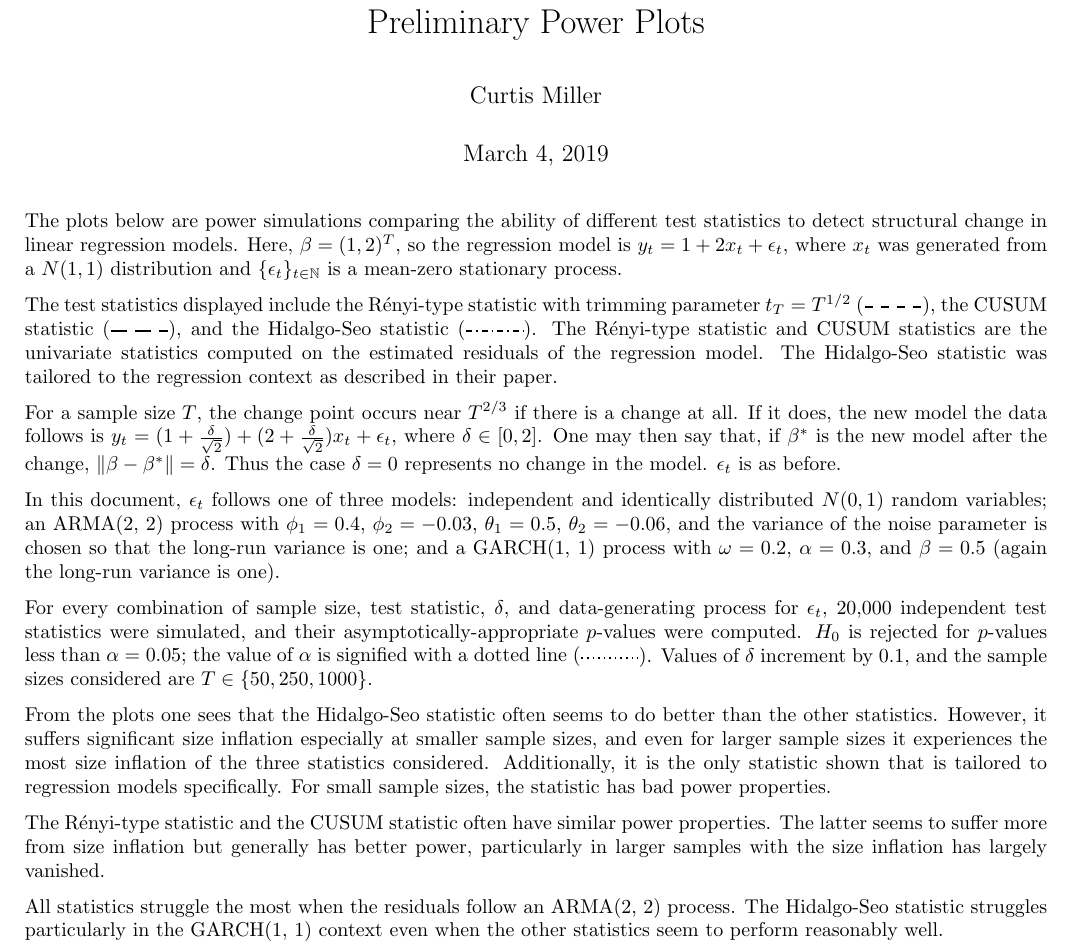
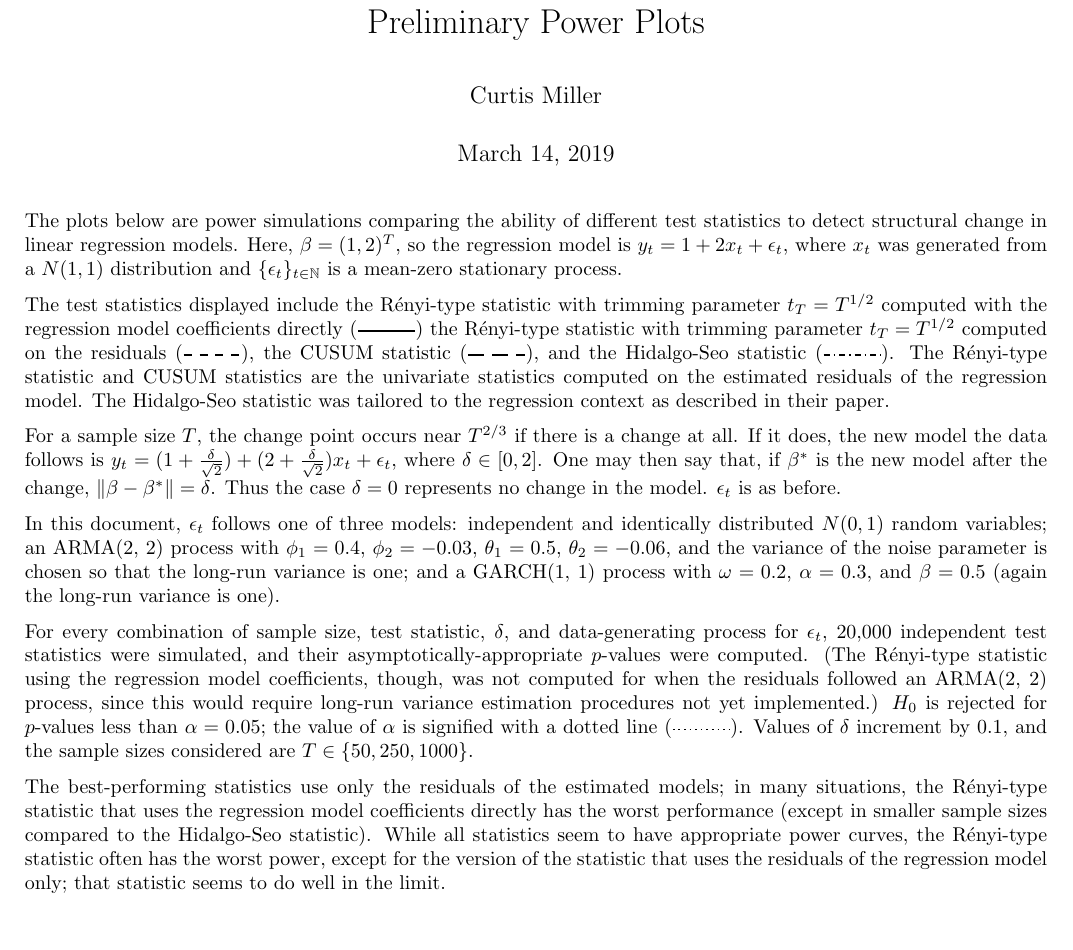
Before and after one commit to ntguardian/CPAT, a LaTeX document (doc/CollectedPlots.ltx): part of page 1 of 2, cut so that both start at the same text. Compiled offline with pdfLaTeX.

Commit message:
Updated commentary on plots

```diff
--- a/doc/CollectedPlots.ltx
+++ b/doc/CollectedPlots.ltx
@@ -16,7 +16,7 @@
     \usepackage{subcaption}
 
     \title{Preliminary Power Plots}
-    \date{March 4, 2019}
+    \date{March 14, 2019}
     \author{Curtis Miller}
 
 \begin{document}
@@ -29,8 +29,12 @@ $x_t$ was generated from a $N(1, 1)$ distribution and $\{\epsilon_t\}_{t \in
 \mathbb{N}}$ is a mean-zero stationary process.
 
 The test statistics displayed include the R\'enyi-type statistic with trimming
-parameter $t_T = T^{1/2}$ (\tikz[baseline=-0.5ex]
-\draw[thick, dash pattern=on 4pt off 4pt](0,0) -- (1,0);), the CUSUM statistic
+parameter $t_T = T^{1/2}$ computed with the regression model coefficients
+directly (\tikz[baseline=-0.5ex] \draw[thick](0,0) -- (1,0);)
+the R\'enyi-type statistic with trimming parameter $t_T = T^{1/2}$ computed on
+the residuals
+(\tikz[baseline=-0.5ex] \draw[thick, dash pattern=on 4pt off 4pt](0,0) --
+(1,0);), the CUSUM statistic
 (\tikz[baseline=-0.5ex] \draw[thick, dash pattern=on 8pt off 4pt](0,0) --
 (1,0);), and the Hidalgo-Seo statistic
 (\tikz[baseline=-0.5ex]\draw[thick, dash dot](0,0) -- (1,0);). The R\'enyi-type
@@ -55,6 +59,9 @@ and a GARCH(1, 1) process with $\omega = 0.2$, $\alpha = 0.3$, and $\beta = 0.5$
 For every combination of sample size, test statistic, $\delta$, and
 data-generating process for $\epsilon_t$, 20,000 independent test statistics
 were simulated, and their asymptotically-appropriate $p$-values were computed.
+(The R\'enyi-type statistic using the regression model coefficients, though, was
+not computed for when the residuals followed an ARMA(2, 2) process, since this
+would require long-run variance estimation procedures not yet implemented.)
 $H_0$ is rejected for $p$-values less than $\alpha = 0.05$; the value of
 $\alpha$ is signified with a dotted line (\tikz[baseline=-0.5ex]\draw[thick,
 dotted](0,0) -- (1,0);). Values of $\delta$ increment by $0.1$, and the sample
@@ -100,21 +107,12 @@ sizes considered are $T \in \{50, 250, 1000\}$.
              $\delta$ and the $y$-axis tracks observed power.}
 \end{figure}
 
-From the plots one sees that the Hidalgo-Seo statistic often seems to do better
-than the other statistics. However, it suffers significant size inflation
-especially at smaller sample sizes, and even for larger sample sizes it
-experiences the most size inflation of the three statistics considered.
-Additionally, it is the only statistic shown that is tailored to regression
-models specifically. For small sample sizes, the statistic has bad power
-properties.
-
-The R\'enyi-type statistic and the CUSUM statistic often have similar power
-properties. The latter seems to suffer more from size inflation but generally
-has better power, particularly in larger samples with the size inflation has
-largely vanished.
-
-All statistics struggle the most when the residuals follow an ARMA(2, 2)
-process. The Hidalgo-Seo statistic struggles particularly in the GARCH(1, 1)
-context even when the other statistics seem to perform reasonably well.
+The best-performing statistics use only the residuals of the estimated models;
+in many situations, the R\'enyi-type statistic that uses the regression model
+coefficients directly has the worst performance (except in smaller sample sizes
+compared to the Hidalgo-Seo statistic). While all statistics seem to have
+appropriate power curves, the R\'enyi-type statistic often has the worst power,
+except for the version of the statistic that uses the residuals of the
+regression model only; that statistic seems to do well in the limit.
 
 \end{document}
```
Also changed, not shown: vignettes/CollectedPlots.ltx (+17 -19 lines), doc/CollectedPlots.pdf, 1 other file.
